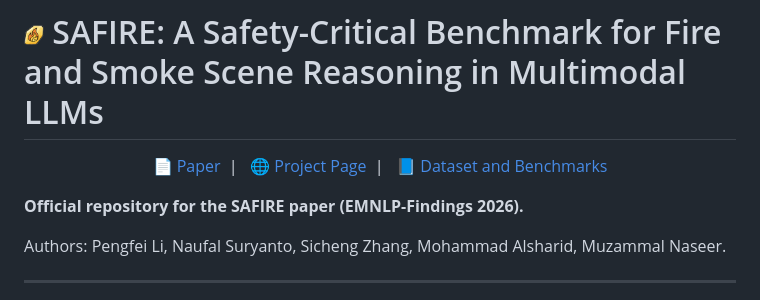
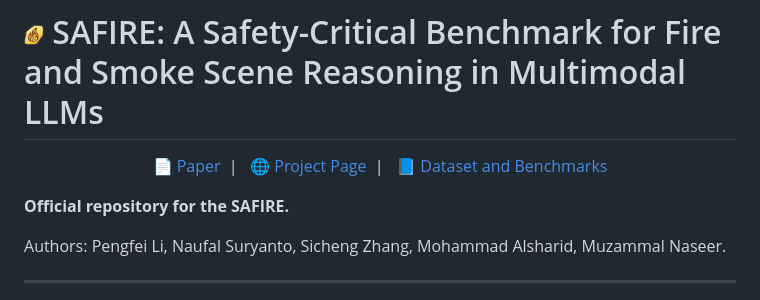
Before and after one commit to RISys-Lab/SAFIRE, a Markdown page: README.md, the part around the change. Rendered like a GitHub page.

```diff
--- a/README.md
+++ b/README.md
@@ -7,7 +7,7 @@
 </p>
 
 
-**Official repository for the SAFIRE paper (EMNLP-Findings 2026).**
+**Official repository for the SAFIRE.**
 
 Authors: Pengfei Li, Naufal Suryanto, Sicheng Zhang, Mohammad Alsharid, Muzammal Naseer.
 
```
